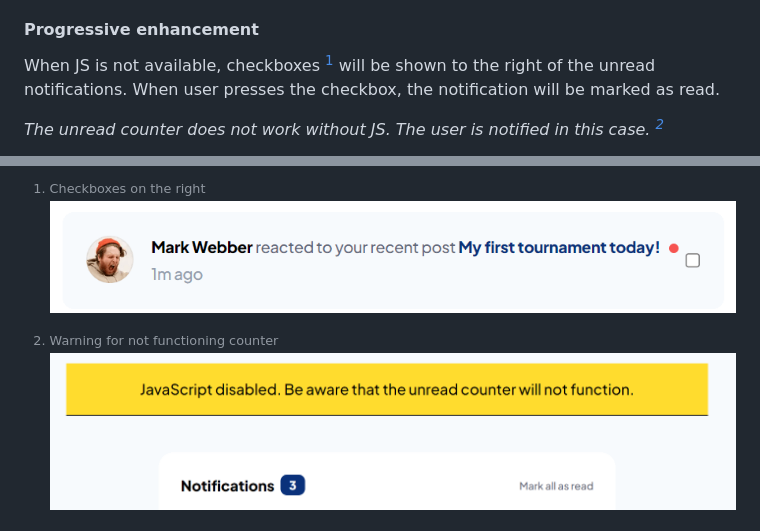
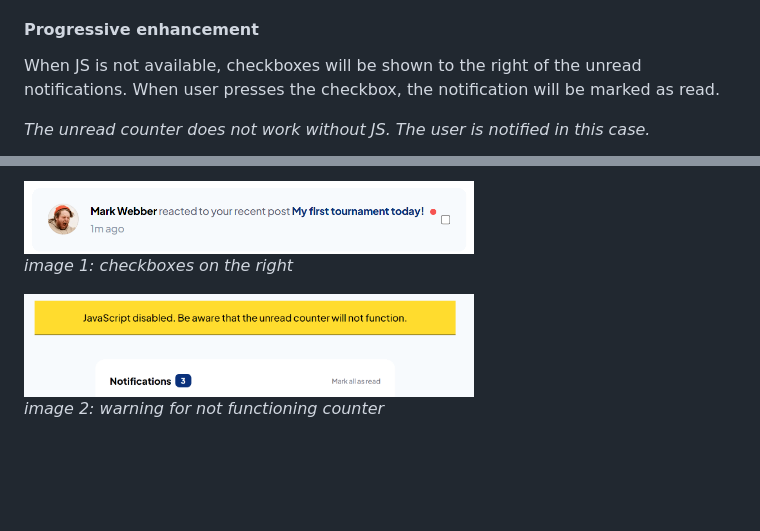
Before and after one commit to YariMorcus/fm-notifications-page, a Markdown page: README.md, 2 parts joined by grey strips. Rendered like a GitHub page; blank space fills up the shorter version.

Commit message:
replace not working footnote

```diff
--- a/README.md
+++ b/README.md
@@ -74,18 +74,18 @@ The users should be able to:
 
 #### Progressive enhancement
 
-When JS is not available, checkboxes [^1] will be shown to the right of the unread notifications.
+When JS is not available, checkboxes will be shown to the right of the unread notifications.
 When user presses the checkbox, the notification will be marked as read.
 
-_The unread counter does not work without JS. The user is notified in this case. [^2]_
+_The unread counter does not work without JS. The user is notified in this case._
 
-[^1]:
-    Checkboxes on the right
-    ![Checkboxes to the right](progressive-enhancement.png)
+<img src="progressive-enhancement.png" alt="checkboxes on the right" width="450">
 
-[^2]:
-    Warning for not functioning counter
-    ![Checkboxes to the right](progressive-enhancement-warning.png)
+_image 1: checkboxes on the right_
+
+<img src="progressive-enhancement-warning.png" alt="progressive enhancement warning" width="450">
+
+_image 2: warning for not functioning counter_
 
 ### Continued development
 
```
